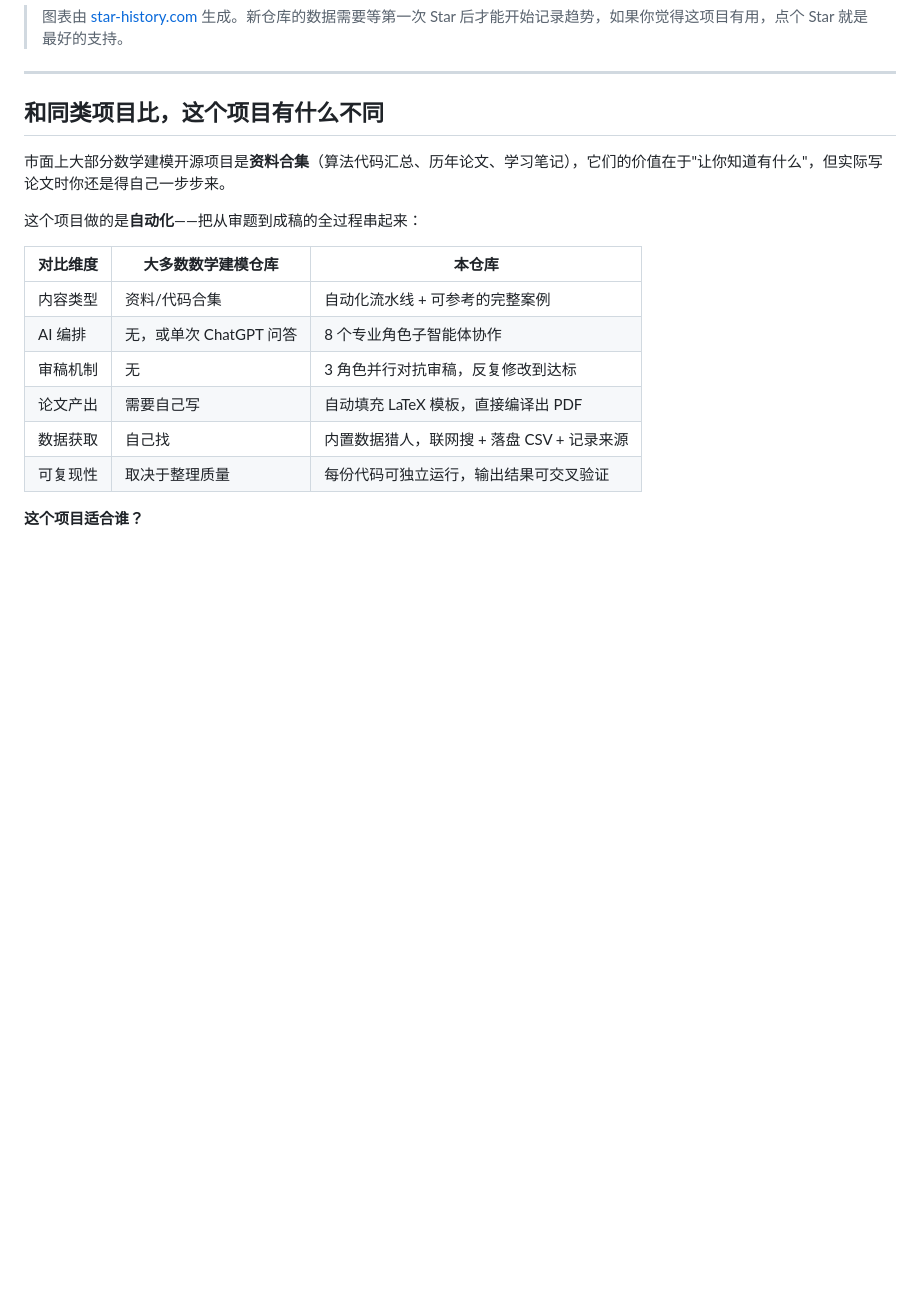
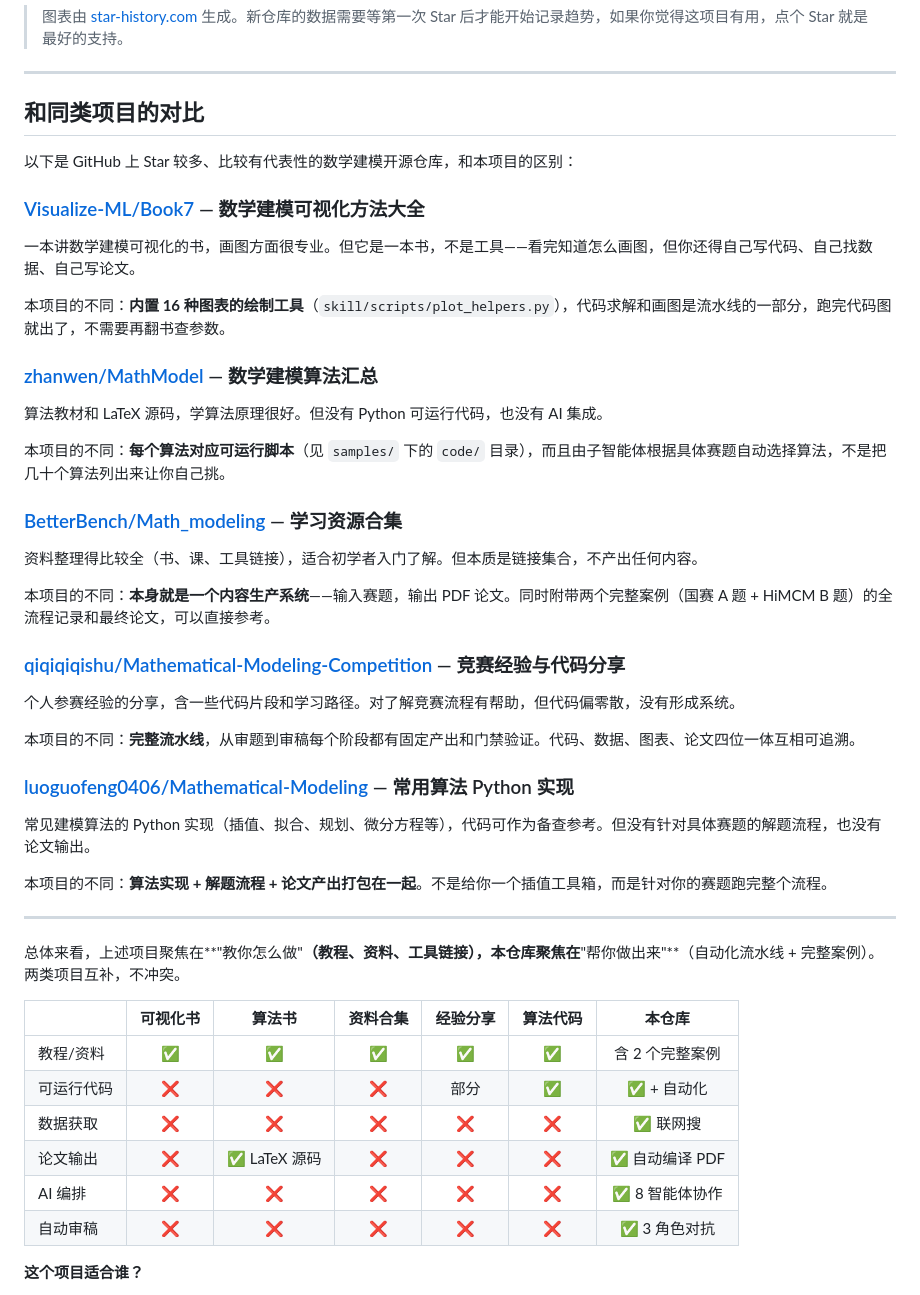
Before and after one commit to Linference/math_model, a Markdown page: README.md, the part around the change. GitHub-like rendering; blank space fills up the shorter version.

Commit message:
v4.3: add per-repo comparison table

```diff
--- a/README.md
+++ b/README.md
@@ -25,20 +25,52 @@
 
 ---
 
-## 和同类项目比，这个项目有什么不同
+## 和同类项目的对比
 
-市面上大部分数学建模开源项目是**资料合集**（算法代码汇总、历年论文、学习笔记），它们的价值在于"让你知道有什么"，但实际写论文时你还是得自己一步步来。
+以下是 GitHub 上 Star 较多、比较有代表性的数学建模开源仓库，和本项目的区别：
 
-这个项目做的是**自动化**——把从审题到成稿的全过程串起来：
+### [Visualize-ML/Book7](https://github.com/Visualize-ML/Book7_Visualizations-for-Mathematical-Modeling) — 数学建模可视化方法大全
 
-| 对比维度 | 大多数数学建模仓库 | 本仓库 |
-| -------- | ----------------- | ------ |
-| 内容类型 | 资料/代码合集 | 自动化流水线 + 可参考的完整案例 |
-| AI 编排 | 无，或单次 ChatGPT 问答 | 8 个专业角色子智能体协作 |
-| 审稿机制 | 无 | 3 角色并行对抗审稿，反复修改到达标 |
-| 论文产出 | 需要自己写 | 自动填充 LaTeX 模板，直接编译出 PDF |
-| 数据获取 | 自己找 | 内置数据猎人，联网搜 + 落盘 CSV + 记录来源 |
-| 可复现性 | 取决于整理质量 | 每份代码可独立运行，输出结果可交叉验证 |
+一本讲数学建模可视化的书，画图方面很专业。但它是一本书，不是工具——看完知道怎么画图，但你还得自己写代码、自己找数据、自己写论文。
+
+本项目的不同：**内置 16 种图表的绘制工具**（`skill/scripts/plot_helpers.py`），代码求解和画图是流水线的一部分，跑完代码图就出了，不需要再翻书查参数。
+
+### [zhanwen/MathModel](https://github.com/zhanwen/MathModel) — 数学建模算法汇总
+
+算法教材和 LaTeX 源码，学算法原理很好。但没有 Python 可运行代码，也没有 AI 集成。
+
+本项目的不同：**每个算法对应可运行脚本**（见 `samples/` 下的 `code/` 目录），而且由子智能体根据具体赛题自动选择算法，不是把几十个算法列出来让你自己挑。
+
+### [BetterBench/Math_modeling](https://github.com/BetterBench/Math_modeling) — 学习资源合集
+
+资料整理得比较全（书、课、工具链接），适合初学者入门了解。但本质是链接集合，不产出任何内容。
+
+本项目的不同：**本身就是一个内容生产系统**——输入赛题，输出 PDF 论文。同时附带两个完整案例（国赛 A 题 + HiMCM B 题）的全流程记录和最终论文，可以直接参考。
+
+### [qiqiqiqishu/Mathematical-Modeling-Competition](https://github.com/qiqiqiqishu/Mathematical-Modeling-Competition) — 竞赛经验与代码分享
+
+个人参赛经验的分享，含一些代码片段和学习路径。对了解竞赛流程有帮助，但代码偏零散，没有形成系统。
+
+本项目的不同：**完整流水线**，从审题到审稿每个阶段都有固定产出和门禁验证。代码、数据、图表、论文四位一体互相可追溯。
+
+### [luoguofeng0406/Mathematical-Modeling](https://github.com/luoguofeng0406/Mathematical-Modeling) — 常用算法 Python 实现
+
+常见建模算法的 Python 实现（插值、拟合、规划、微分方程等），代码可作为备查参考。但没有针对具体赛题的解题流程，也没有论文输出。
+
+本项目的不同：**算法实现 + 解题流程 + 论文产出打包在一起**。不是给你一个插值工具箱，而是针对你的赛题跑完整个流程。
+
+---
+
+总体来看，上述项目聚焦在**"教你怎么做"**（教程、资料、工具链接），本仓库聚焦在**"帮你做出来"**（自动化流水线 + 完整案例）。两类项目互补，不冲突。
+
+| | 可视化书 | 算法书 | 资料合集 | 经验分享 | 算法代码 | **本仓库** |
+| -- | :--: | :--: | :--: | :--: | :--: | :--: |
+| 教程/资料 | ✅ | ✅ | ✅ | ✅ | ✅ | 含 2 个完整案例 |
+| 可运行代码 | ❌ | ❌ | ❌ | 部分 | ✅ | ✅ + 自动化 |
+| 数据获取 | ❌ | ❌ | ❌ | ❌ | ❌ | ✅ 联网搜 |
+| 论文输出 | ❌ | ✅ LaTeX 源码 | ❌ | ❌ | ❌ | ✅ 自动编译 PDF |
+| AI 编排 | ❌ | ❌ | ❌ | ❌ | ❌ | ✅ 8 智能体协作 |
+| 自动审稿 | ❌ | ❌ | ❌ | ❌ | ❌ | ✅ 3 角色对抗 |
 
 **这个项目适合谁？**
 - 刚接触数学建模，想看看一个完整流程长什么样
```
